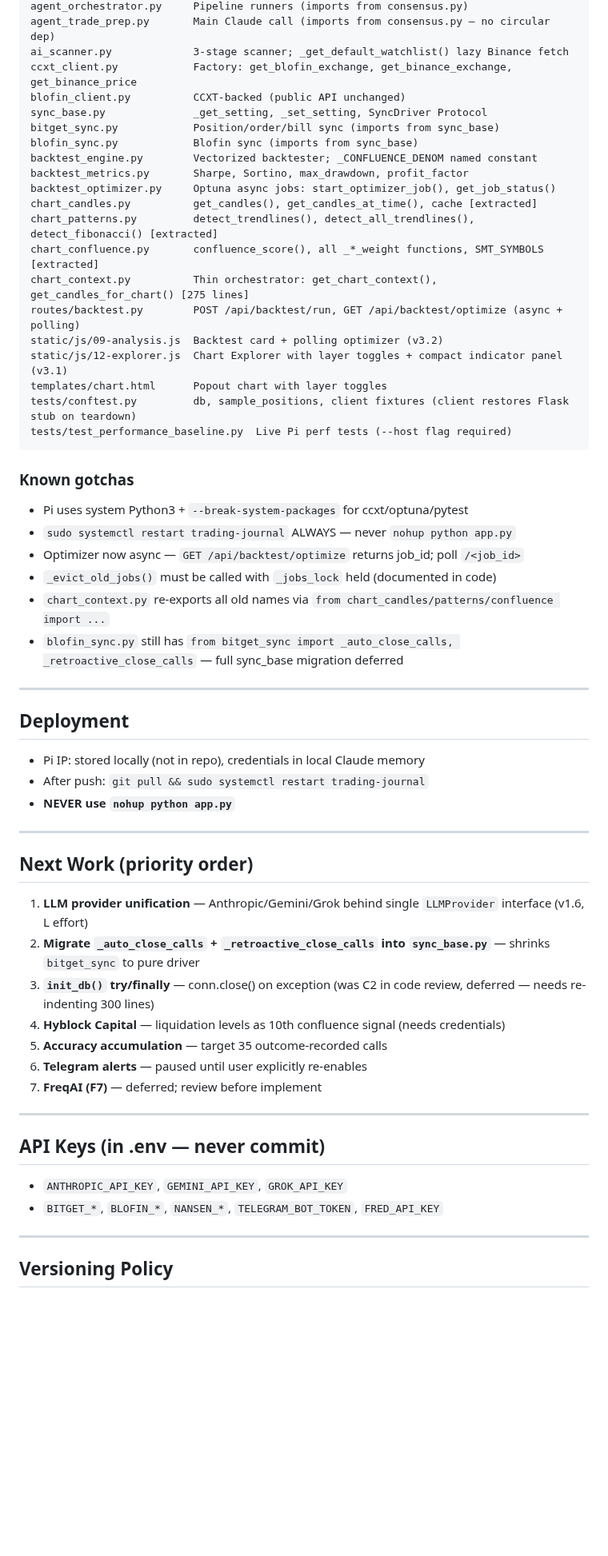
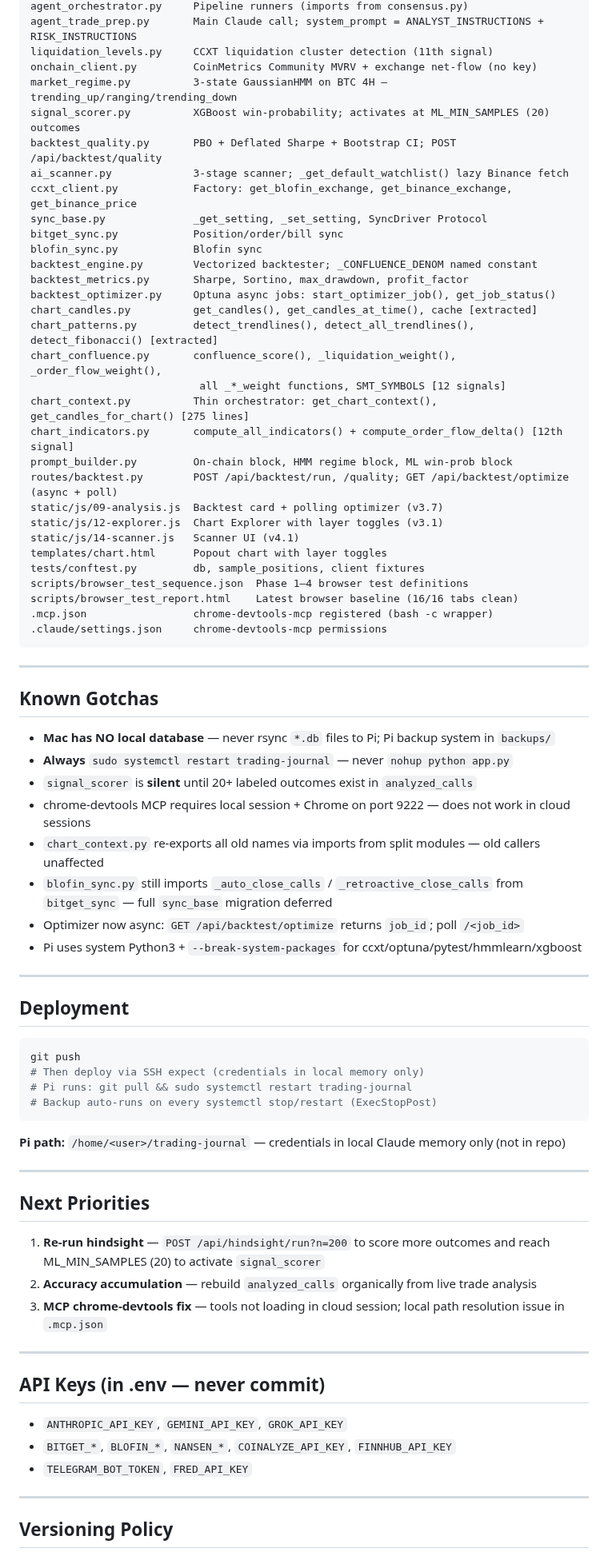
Before and after one commit to differentstuff/Auto-Crypto-Tradingjournal, a Markdown page: docs/RESUME_PROMPT.md, the part around one of its changes. Shown at 80% size. Rendered like a GitHub page; blank space fills up the shorter version.

````diff
--- a/docs/RESUME_PROMPT.md
+++ b/docs/RESUME_PROMPT.md
@@ -74,58 +143,78 @@ agent_types.py            All TypedDicts + ScannerSetup + empty_interpreter/empt
 agent_orchestrator.py     Pipeline runners (imports from consensus.py)
-agent_trade_prep.py       Main Claude call (imports from consensus.py — no circular dep)
+agent_trade_prep.py       Main Claude call; system_prompt = ANALYST_INSTRUCTIONS + RISK_INSTRUCTIONS
+liquidation_levels.py     CCXT liquidation cluster detection (11th signal)
+onchain_client.py         CoinMetrics Community MVRV + exchange net-flow (no key)
+market_regime.py          3-state GaussianHMM on BTC 4H — trending_up/ranging/trending_down
+signal_scorer.py          XGBoost win-probability; activates at ML_MIN_SAMPLES (20) outcomes
+backtest_quality.py       PBO + Deflated Sharpe + Bootstrap CI; POST /api/backtest/quality
 ai_scanner.py             3-stage scanner; _get_default_watchlist() lazy Binance fetch
 ccxt_client.py            Factory: get_blofin_exchange, get_binance_exchange, get_binance_price
-blofin_client.py          CCXT-backed (public API unchanged)
 sync_base.py              _get_setting, _set_setting, SyncDriver Protocol
-bitget_sync.py            Position/order/bill sync (imports from sync_base)
-blofin_sync.py            Blofin sync (imports from sync_base)
+bitget_sync.py            Position/order/bill sync
+blofin_sync.py            Blofin sync
 backtest_engine.py        Vectorized backtester; _CONFLUENCE_DENOM named constant
 backtest_metrics.py       Sharpe, Sortino, max_drawdown, profit_factor
 backtest_optimizer.py     Optuna async jobs: start_optimizer_job(), get_job_status()
 chart_candles.py          get_candles(), get_candles_at_time(), cache [extracted]
 chart_patterns.py         detect_trendlines(), detect_all_trendlines(), detect_fibonacci() [extracted]
-chart_confluence.py       confluence_score(), all _*_weight functions, SMT_SYMBOLS [extracted]
+chart_confluence.py       confluence_score(), _liquidation_weight(), _order_flow_weight(),
+                           all _*_weight functions, SMT_SYMBOLS [12 signals]
 chart_context.py          Thin orchestrator: get_chart_context(), get_candles_for_chart() [275 lines]
-routes/backtest.py        POST /api/backtest/run, GET /api/backtest/optimize (async + polling)
-static/js/09-analysis.js  Backtest card + polling optimizer (v3.2)
-static/js/12-explorer.js  Chart Explorer with layer toggles + compact indicator panel (v3.1)
+chart_indicators.py       compute_all_indicators() + compute_order_flow_delta() [12th signal]
+prompt_builder.py         On-chain block, HMM regime block, ML win-prob block
+routes/backtest.py        POST /api/backtest/run, /quality; GET /api/backtest/optimize (async + poll)
+static/js/09-analysis.js  Backtest card + polling optimizer (v3.7)
+static/js/12-explorer.js  Chart Explorer with layer toggles (v3.1)
+static/js/14-scanner.js   Scanner UI (v4.1)
 templates/chart.html      Popout chart with layer toggles
-tests/conftest.py         db, sample_positions, client fixtures (client restores Flask stub on teardown)
-tests/test_performance_baseline.py  Live Pi perf tests (--host flag required)
+tests/conftest.py         db, sample_positions, client fixtures
+scripts/browser_test_sequence.json  Phase 1–4 browser test definitions
+scripts/browser_test_report.html    Latest browser baseline (16/16 tabs clean)
+.mcp.json                 chrome-devtools-mcp registered (bash -c wrapper)
+.claude/settings.json     chrome-devtools-mcp permissions
 ```
 
-### Known gotchas
-- Pi uses system Python3 + `--break-system-packages` for ccxt/optuna/pytest
-- `sudo systemctl restart trading-journal` ALWAYS — never `nohup python app.py`
-- Optimizer now async — `GET /api/backtest/optimize` returns job_id; poll `/<job_id>`
-- `_evict_old_jobs()` must be called with `_jobs_lock` held (documented in code)
-- `chart_context.py` re-exports all old names via `from chart_candles/patterns/confluence import ...`
-- `blofin_sync.py` still has `from bitget_sync import _auto_close_calls, _retroactive_close_calls` — full sync_base migration deferred
+---
+
+## Known Gotchas
+
+- **Mac has NO local database** — never rsync `*.db` files to Pi; Pi backup system in `backups/`
+- **Always** `sudo systemctl restart trading-journal` — never `nohup python app.py`
+- `signal_scorer` is **silent** until 20+ labeled outcomes exist in `analyzed_calls`
+- chrome-devtools MCP requires local session + Chrome on port 9222 — does not work in cloud sessions
+- `chart_context.py` re-exports all old names via imports from split modules — old callers unaffected
+- `blofin_sync.py` still imports `_auto_close_calls` / `_retroactive_close_calls` from `bitget_sync` — full `sync_base` migration deferred
+- Optimizer now async: `GET /api/backtest/optimize` returns `job_id`; poll `/<job_id>`
+- Pi uses system Python3 + `--break-system-packages` for ccxt/optuna/pytest/hmmlearn/xgboost
 
 ---
 
 ## Deployment
-- Pi IP: stored locally (not in repo), credentials in local Claude memory
-- After push: `git pull && sudo systemctl restart trading-journal`
-- **NEVER use `nohup python app.py`**
+
+```bash
+git push
+# Then deploy via SSH expect (credentials in local memory only)
+# Pi runs: git pull && sudo systemctl restart trading-journal
+# Backup auto-runs on every systemctl stop/restart (ExecStopPost)
+```
+
+**Pi path:** `/home/<user>/trading-journal` — credentials in local Claude memory only (not in repo)
 
 ---
 
-## Next Work (priority order)
+## Next Priorities
 
-1. **LLM provider unification** — Anthropic/Gemini/Grok behind single `LLMProvider` interface (v1.6, L effort)
-2. **Migrate `_auto_close_calls` + `_retroactive_close_calls` into `sync_base.py`** — shrinks `bitget_sync` to pure driver
-3. **`init_db()` try/finally** — conn.close() on exception (was C2 in code review, deferred — needs re-indenting 300 lines)
-4. **Hyblock Capital** — liquidation levels as 10th confluence signal (needs credentials)
-5. **Accuracy accumulation** — target 35 outcome-recorded calls
-6. **Telegram alerts** — paused until user explicitly re-enables
-7. **FreqAI (F7)** — deferred; review before implement
+1. **Re-run hindsight** — `POST /api/hindsight/run?n=200` to score more outcomes and reach ML_MIN_SAMPLES (20) to activate `signal_scorer`
+2. **Accuracy accumulation** — rebuild `analyzed_calls` organically from live trade analysis
+3. **MCP chrome-devtools fix** — tools not loading in cloud session; local path resolution issue in `.mcp.json`
 
 ---
 
 ## API Keys (in .env — never commit)
+
 - `ANTHROPIC_API_KEY`, `GEMINI_API_KEY`, `GROK_API_KEY`
-- `BITGET_*`, `BLOFIN_*`, `NANSEN_*`, `TELEGRAM_BOT_TOKEN`, `FRED_API_KEY`
+- `BITGET_*`, `BLOFIN_*`, `NANSEN_*`, `COINALYZE_API_KEY`, `FINNHUB_API_KEY`
+- `TELEGRAM_BOT_TOKEN`, `FRED_API_KEY`
 
 ---
 
````
Also changed, not shown: other parts of docs/RESUME_PROMPT.md (+110 -39 lines).
